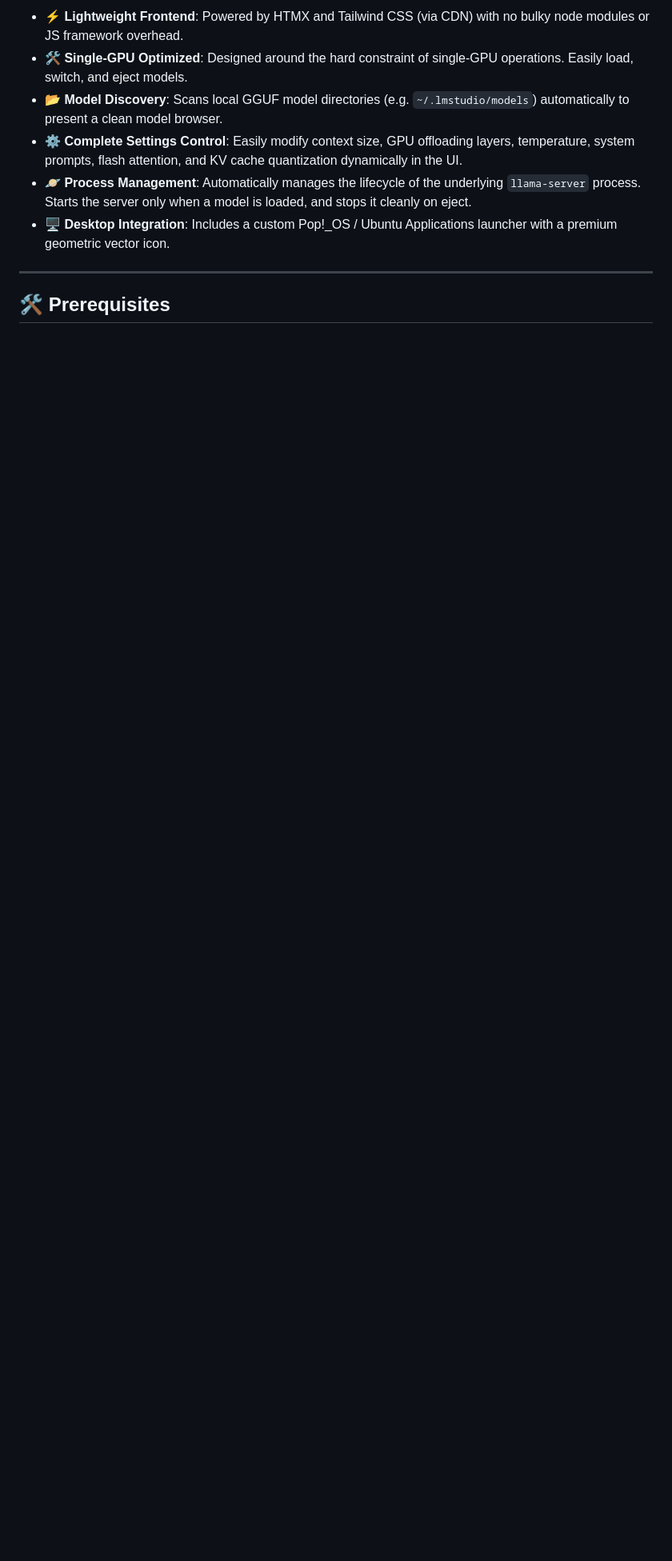
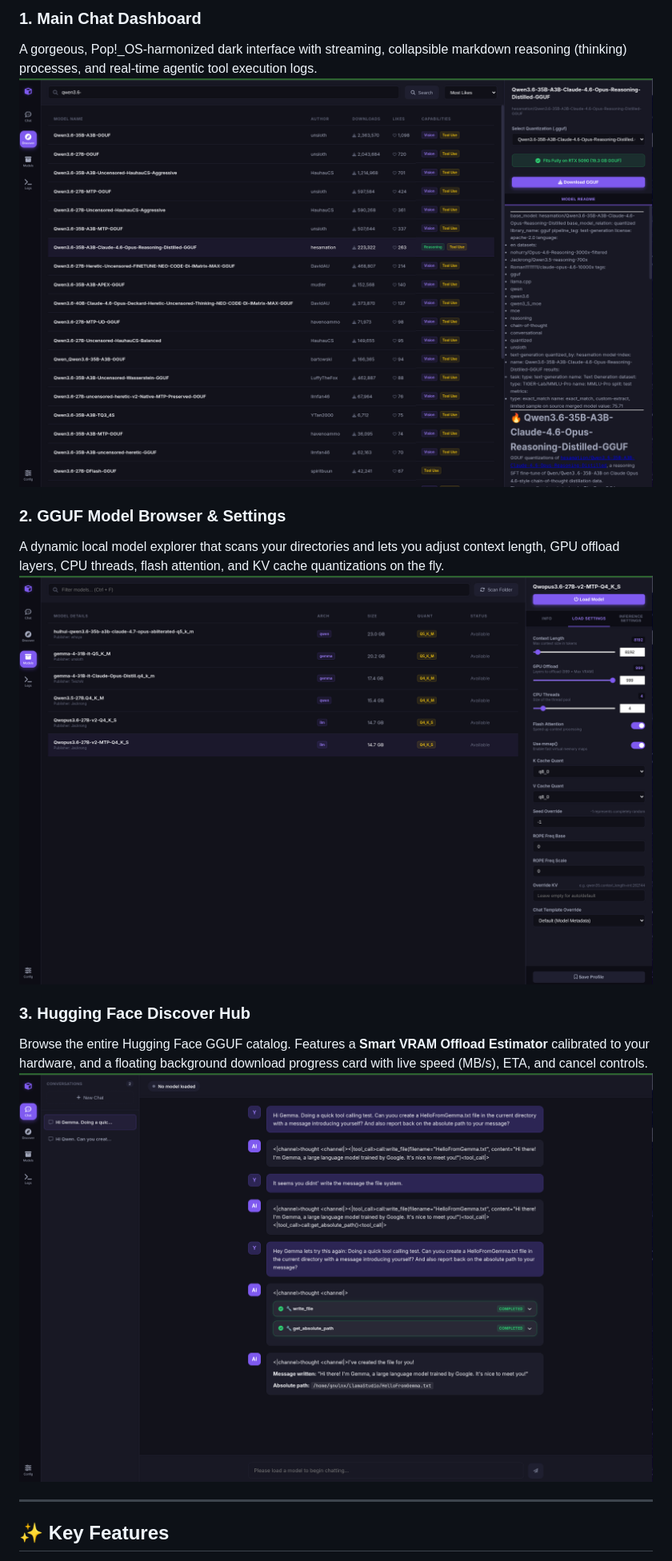
Before and after one commit to gnulnx/LlamaStudio, a Markdown page: README.md, the part around the change printed below. Shown: that part at 80% size. Rendered like a GitHub page; pictures changed too: imgs/chat_interface.png (added), imgs/discover_models.png (added), imgs/model_settings.png (added); blank space fills up the shorter version.

Commit message:
docs: revamp README.md with visual showcase, multi-OS installation guides (Conda/Venv for Linux & macOS), and project architecture

```diff
--- a/README.md
+++ b/README.md
@@ -8,12 +10,17 @@ A beautiful, desktop-grade chat interface and local server manager for `llama.cp
 
-- **⚡ Lightweight Frontend**: Powered by HTMX and Tailwind CSS (via CDN) with no bulky node modules or JS framework overhead.
-- **🛠️ Single-GPU Optimized**: Designed around the hard constraint of single-GPU operations. Easily load, switch, and eject models.
-- **📂 Model Discovery**: Scans local GGUF model directories (e.g. `~/.lmstudio/models`) automatically to present a clean model browser.
-- **⚙️ Complete Settings Control**: Easily modify context size, GPU offloading layers, temperature, system prompts, flash attention, and KV cache quantization dynamically in the UI.
-- **🪐 Process Management**: Automatically manages the lifecycle of the underlying `llama-server` process. Starts the server only when a model is loaded, and stops it cleanly on eject.
-- **🖥️ Desktop Integration**: Includes a custom Pop!_OS / Ubuntu Applications launcher with a premium geometric vector icon.
+### 1. Main Chat Dashboard
+A gorgeous, Pop!_OS-harmonized dark interface with streaming, collapsible markdown reasoning (thinking) processes, and real-time agentic tool execution logs.
+![Main Chat Dashboard](imgs/chat_interface.png)
+
+### 2. GGUF Model Browser & Settings
+A dynamic local model explorer that scans your directories and lets you adjust context length, GPU offload layers, CPU threads, flash attention, and KV cache quantizations on the fly.
+![GGUF Model Browser](imgs/model_settings.png)
+
+### 3. Hugging Face Discover Hub
+Browse the entire Hugging Face GGUF catalog. Features a **Smart VRAM Offload Estimator** calibrated to your hardware, and a floating background download progress card with live speed (MB/s), ETA, and cancel controls.
+![Hugging Face Discover Hub](imgs/discover_models.png)
 
 ---
 
-## 🛠️ Prerequisites
+## ✨ Key Features
 
```
Also changed, not shown: other parts of README.md (+146 -54 lines).
